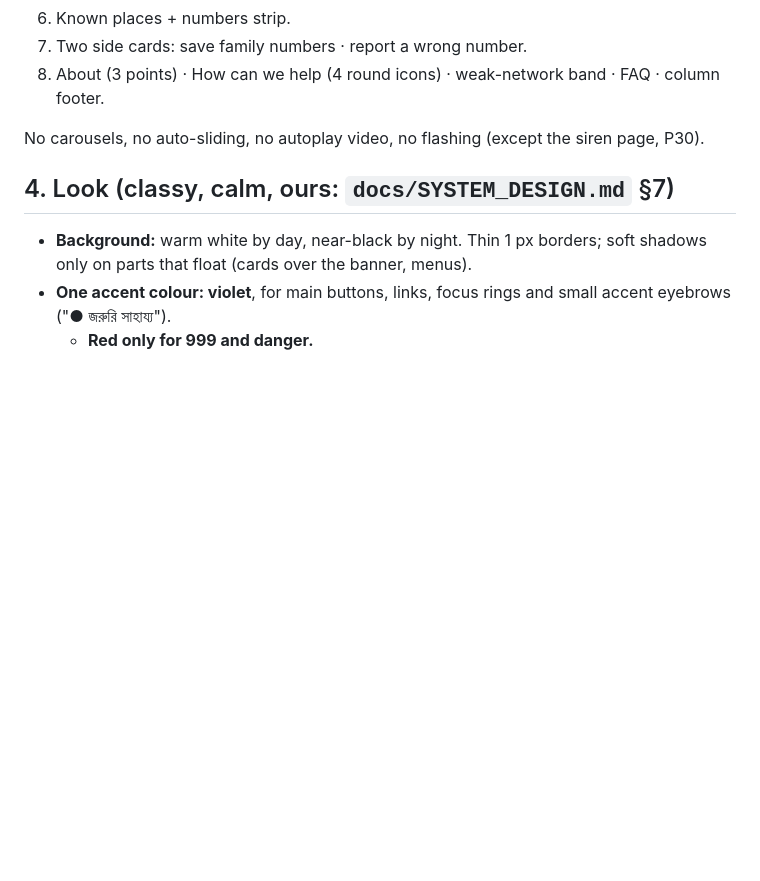
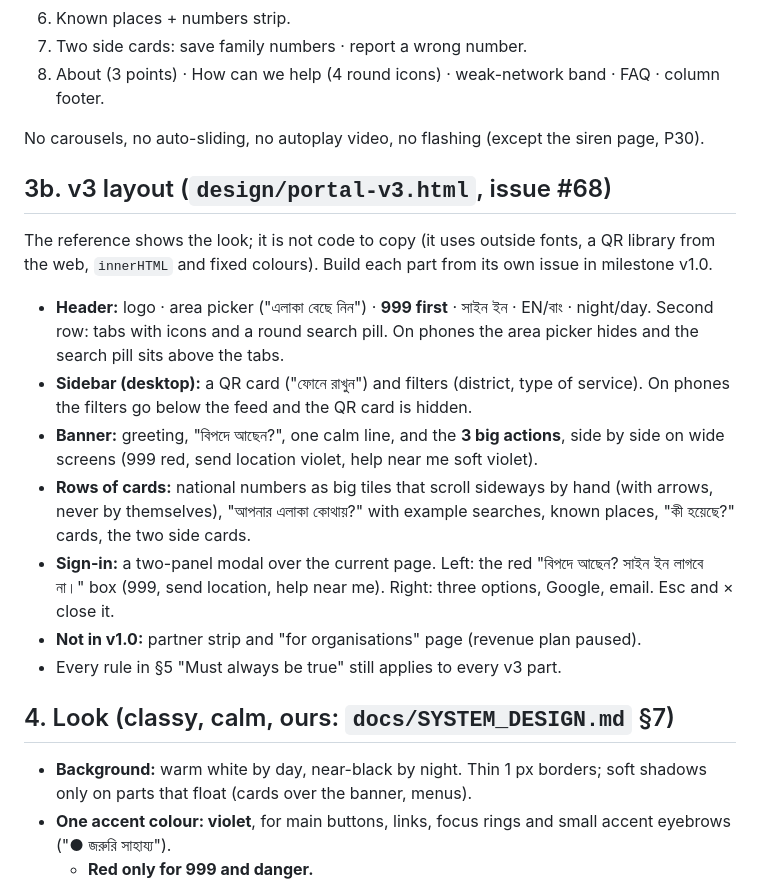
Before and after one commit to Jerin101/safe-connect, a Markdown page: docs/DESIGN.md, the part around the change. Rendered like a GitHub page; blank space fills up the shorter version.

Commit message:
Add v3 layout section to the design guide (#68)

```diff
--- a/docs/DESIGN.md
+++ b/docs/DESIGN.md
@@ -34,6 +34,20 @@ Never block the screen with a welcome, pop-up or loading splash: 999 must be one
 
 No carousels, no auto-sliding, no autoplay video, no flashing (except the siren page, P30).
 
+## 3b. v3 layout (`design/portal-v3.html`, issue #68)
+The reference shows the look; it is not code to copy (it uses outside fonts, a QR library from the web, `innerHTML` and fixed colours).
+Build each part from its own issue in milestone v1.0.
+- **Header:** logo · area picker ("এলাকা বেছে নিন") · **999 first** · সাইন ইন · EN/বাং · night/day. Second row: tabs with icons and a round search pill.
+  On phones the area picker hides and the search pill sits above the tabs.
+- **Sidebar (desktop):** a QR card ("ফোনে রাখুন") and filters (district, type of service). On phones the filters go below the feed and the QR card is hidden.
+- **Banner:** greeting, "বিপদে আছেন?", one calm line, and the **3 big actions**, side by side on wide screens (999 red, send location violet, help near me soft violet).
+- **Rows of cards:** national numbers as big tiles that scroll sideways by hand (with arrows, never by themselves), "আপনার এলাকা কোথায়?" with example searches,
+  known places, "কী হয়েছে?" cards, the two side cards.
+- **Sign-in:** a two-panel modal over the current page. Left: the red "বিপদে আছেন? সাইন ইন লাগবে না।" box (999, send location, help near me).
+  Right: three options, Google, email. Esc and × close it.
+- **Not in v1.0:** partner strip and "for organisations" page (revenue plan paused).
+- Every rule in §5 "Must always be true" still applies to every v3 part.
+
 ## 4. Look (classy, calm, ours: `docs/SYSTEM_DESIGN.md` §7)
 - **Background:** warm white by day, near-black by night. Thin 1 px borders; soft shadows only on parts that float (cards over the banner, menus).
 - **One accent colour: violet**, for main buttons, links, focus rings and small accent eyebrows ("● জরুরি সাহায্য").
```
